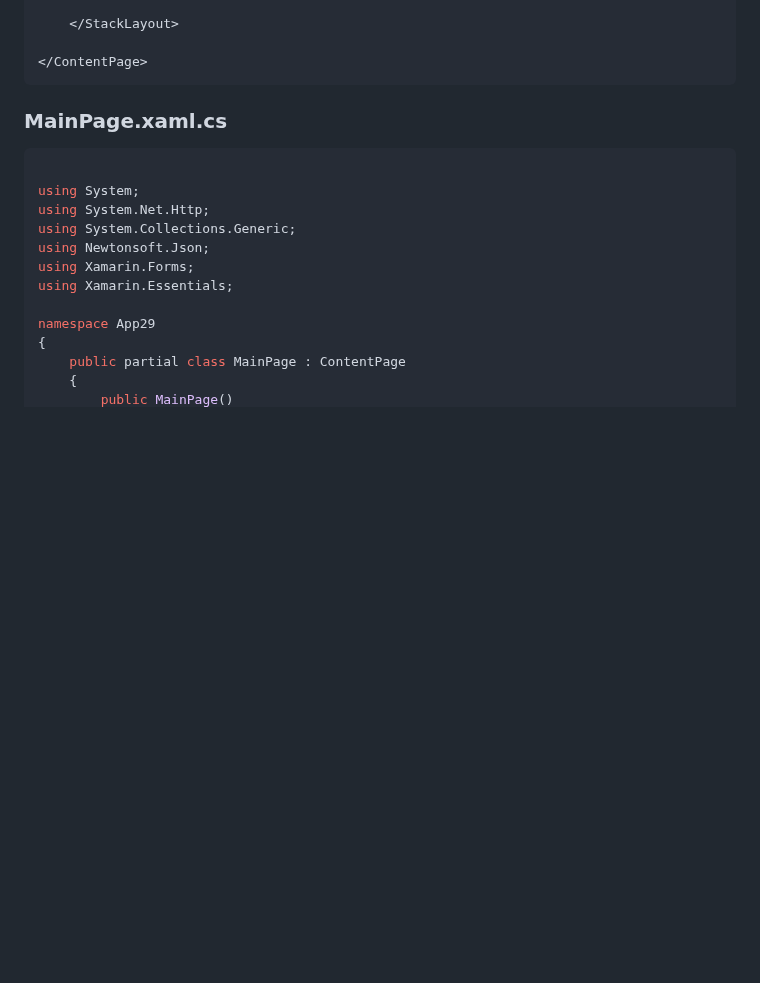
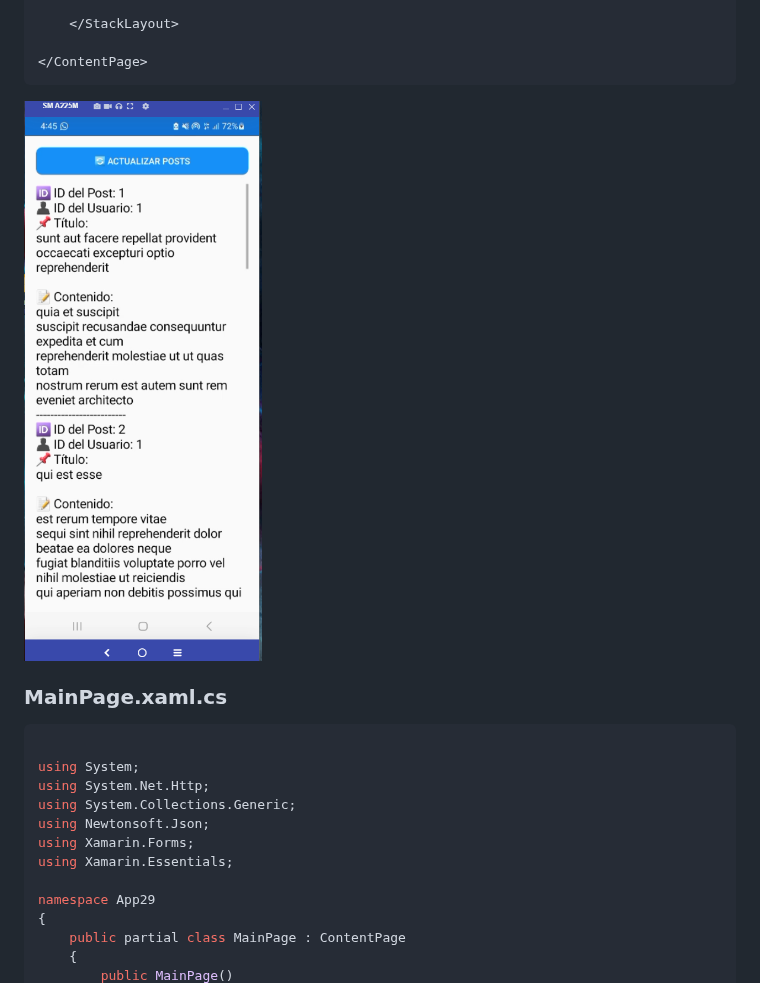
Before and after one commit to JUANCITOPENA/APRENDE-A-PROGRAMAR-CON-C-XAML-SQL-API-Y-MAS-CON-.NET-MAUI-XAAMRIN-Y-VISUAL-STUDIO., a Markdown page: 14-EJEMPLO BÁSICO DE CONSUMO DE API EN XAMARIN.FORMS-🔗 JSONPLACEHOLDER.md, the part around the change. Rendered like a GitHub page; blank space fills up the shorter version.

````diff
--- a/14-EJEMPLO BÁSICO DE CONSUMO DE API EN XAMARIN.FORMS-🔗 JSONPLACEHOLDER.md
+++ b/14-EJEMPLO BÁSICO DE CONSUMO DE API EN XAMARIN.FORMS-🔗 JSONPLACEHOLDER.md
@@ -323,6 +323,9 @@ namespace App29
 </ContentPage>
 ```
 
+
+![Resultado API](imagenes/Screenshot_578.png)
+
 ### MainPage.xaml.cs
 
 ```csharp
````
